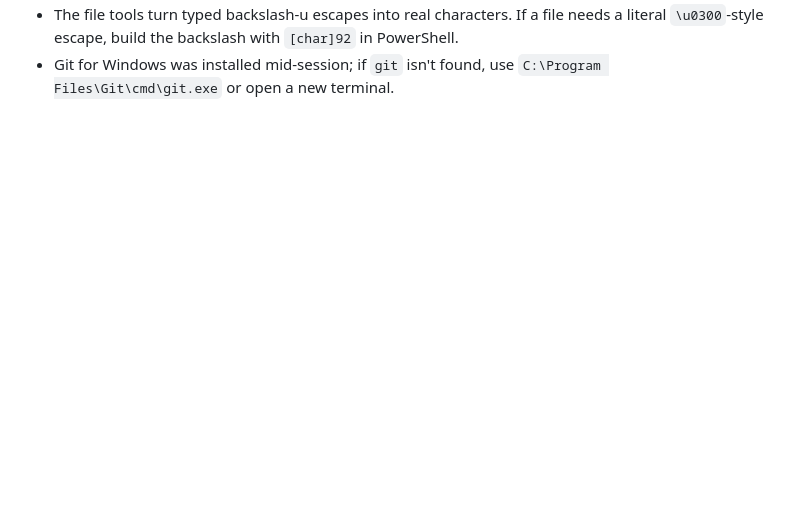
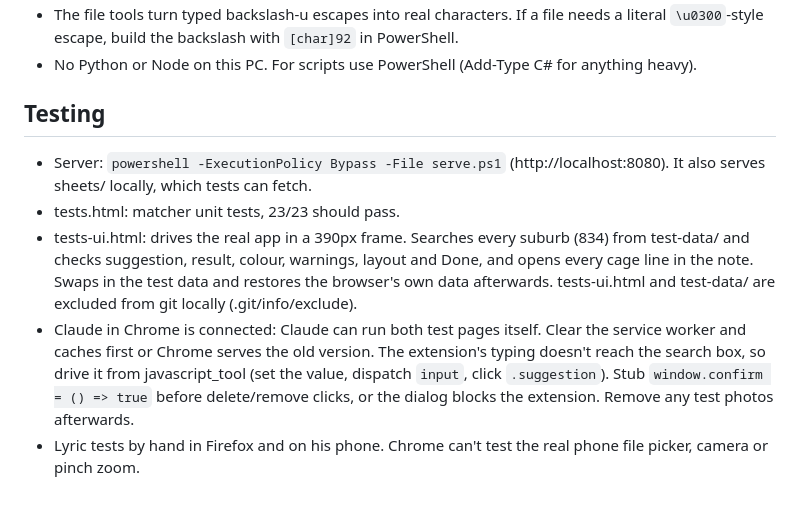
Before and after one commit to Lyric28-bit/cage-finder, a Markdown page: CLAUDE.md, the part around one of its changes. Rendered like a GitHub page; blank space fills up the shorter version.

```diff
--- a/CLAUDE.md
+++ b/CLAUDE.md
@@ -26,2 +35,9 @@ Installable offline PWA for a warehouse sorter: type a suburb from a parcel stic
 - The file tools turn typed backslash-u escapes into real characters. If a file needs a literal `\u0300`-style escape, build the backslash with `[char]92` in PowerShell.
-- Git for Windows was installed mid-session; if `git` isn't found, use `C:\Program Files\Git\cmd\git.exe` or open a new terminal.
+- No Python or Node on this PC. For scripts use PowerShell (Add-Type C# for anything heavy).
+
+## Testing
+- Server: `powershell -ExecutionPolicy Bypass -File serve.ps1` (http://localhost:8080). It also serves sheets/ locally, which tests can fetch.
+- tests.html: matcher unit tests, 23/23 should pass.
+- tests-ui.html: drives the real app in a 390px frame. Searches every suburb (834) from test-data/ and checks suggestion, result, colour, warnings, layout and Done, and opens every cage line in the note. Swaps in the test data and restores the browser's own data afterwards. tests-ui.html and test-data/ are excluded from git locally (.git/info/exclude).
+- Claude in Chrome is connected: Claude can run both test pages itself. Clear the service worker and caches first or Chrome serves the old version. The extension's typing doesn't reach the search box, so drive it from javascript_tool (set the value, dispatch `input`, click `.suggestion`). Stub `window.confirm = () => true` before delete/remove clicks, or the dialog blocks the extension. Remove any test photos afterwards.
+- Lyric tests by hand in Firefox and on his phone. Chrome can't test the real phone file picker, camera or pinch zoom.
```
Also changed, not shown: other parts of CLAUDE.md (+19 -10 lines).
